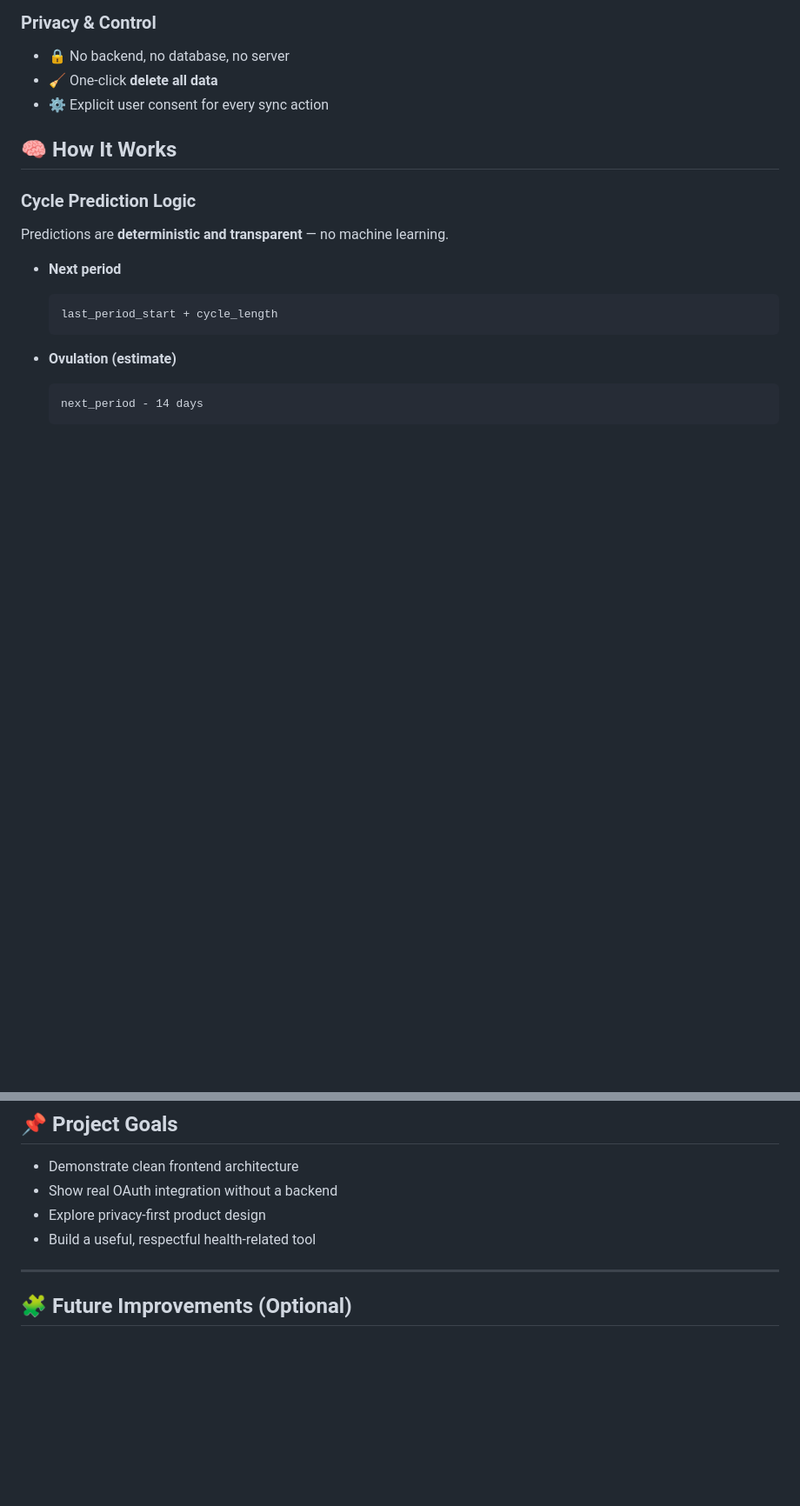
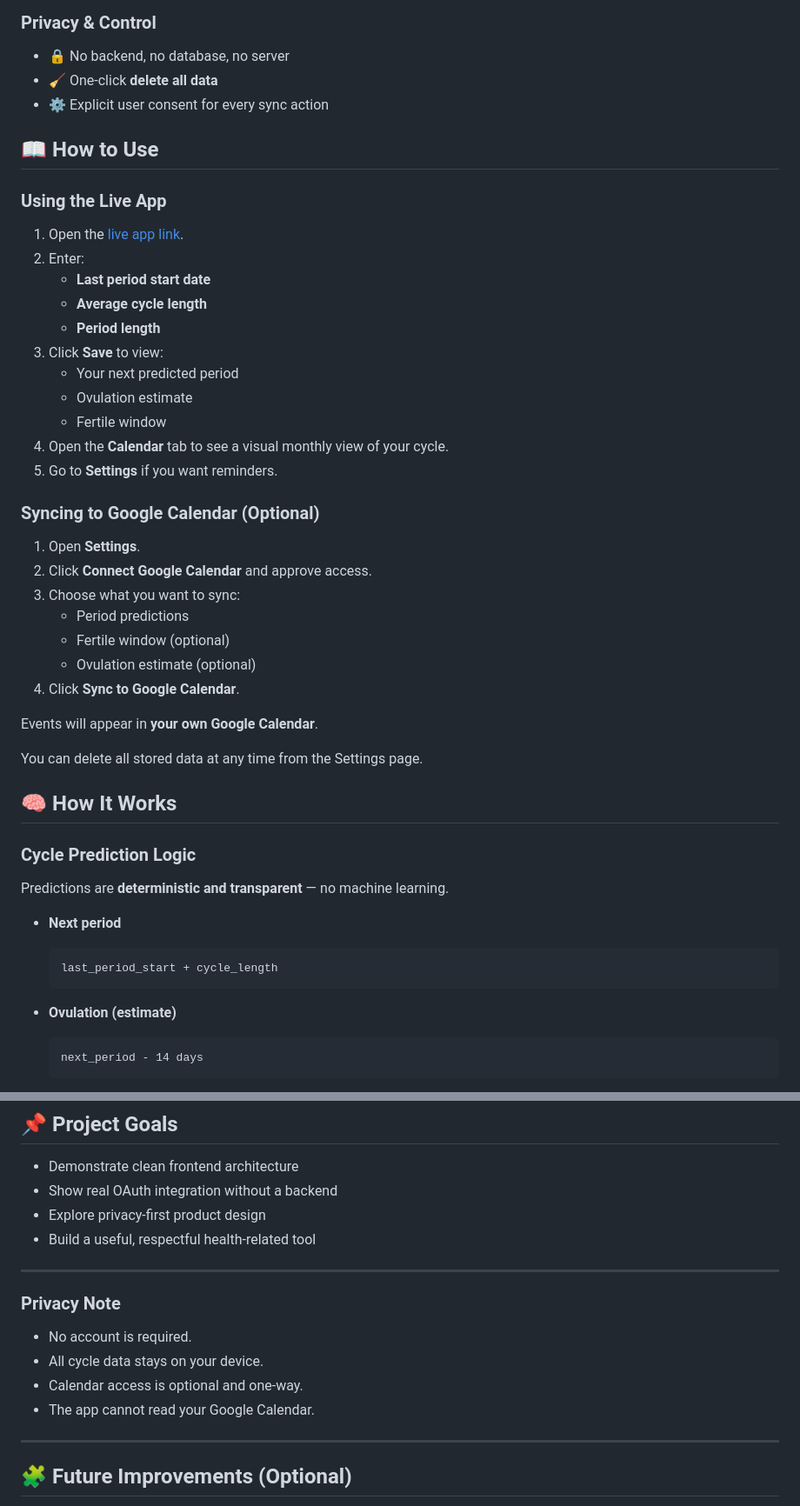
Before and after one commit to ak4off/cycle-tracker, a Markdown page: README.md, 2 parts joined by grey strips. Shown at 87% size. GitHub-like rendering; blank space fills up the shorter version.

Commit message:
Update README with usage and syncing instructions
Added usage instructions for the live app and syncing to Google Calendar.

```diff
--- a/README.md
+++ b/README.md
@@ -26,6 +26,36 @@ A **privacy-first menstrual cycle tracking web app** that predicts upcoming peri
 - 🔒 No backend, no database, no server
 - 🧹 One-click **delete all data**
 - ⚙ Explicit user consent for every sync action
+
+## 📖 How to Use
+
+### Using the Live App
+
+1. Open the [live app link](https://ak4off.github.io/cycle-tracker).
+2. Enter:
+   - **Last period start date**
+   - **Average cycle length**
+   - **Period length**
+3. Click **Save** to view:
+   - Your next predicted period
+   - Ovulation estimate
+   - Fertile window
+4. Open the **Calendar** tab to see a visual monthly view of your cycle.
+5. Go to **Settings** if you want reminders.
+
+### Syncing to Google Calendar (Optional)
+
+1. Open **Settings**.
+2. Click **Connect Google Calendar** and approve access.
+3. Choose what you want to sync:
+   - Period predictions
+   - Fertile window (optional)
+   - Ovulation estimate (optional)
+4. Click **Sync to Google Calendar**.
+
+Events will appear in **your own Google Calendar**.
+
+You can delete all stored data at any time from the Settings page.
 
 
 ## 🧠 How It Works
@@ -179,7 +209,14 @@ Predictions may vary and should not be used as a substitute for professional med
 * Build a useful, respectful health-related tool
 
 ---
+### Privacy Note
 
+- No account is required.
+- All cycle data stays on your device.
+- Calendar access is optional and one-way.
+- The app cannot read your Google Calendar.
+
+---
 ## 🧩 Future Improvements (Optional)
 
 * Event deduplication & update handling
```
